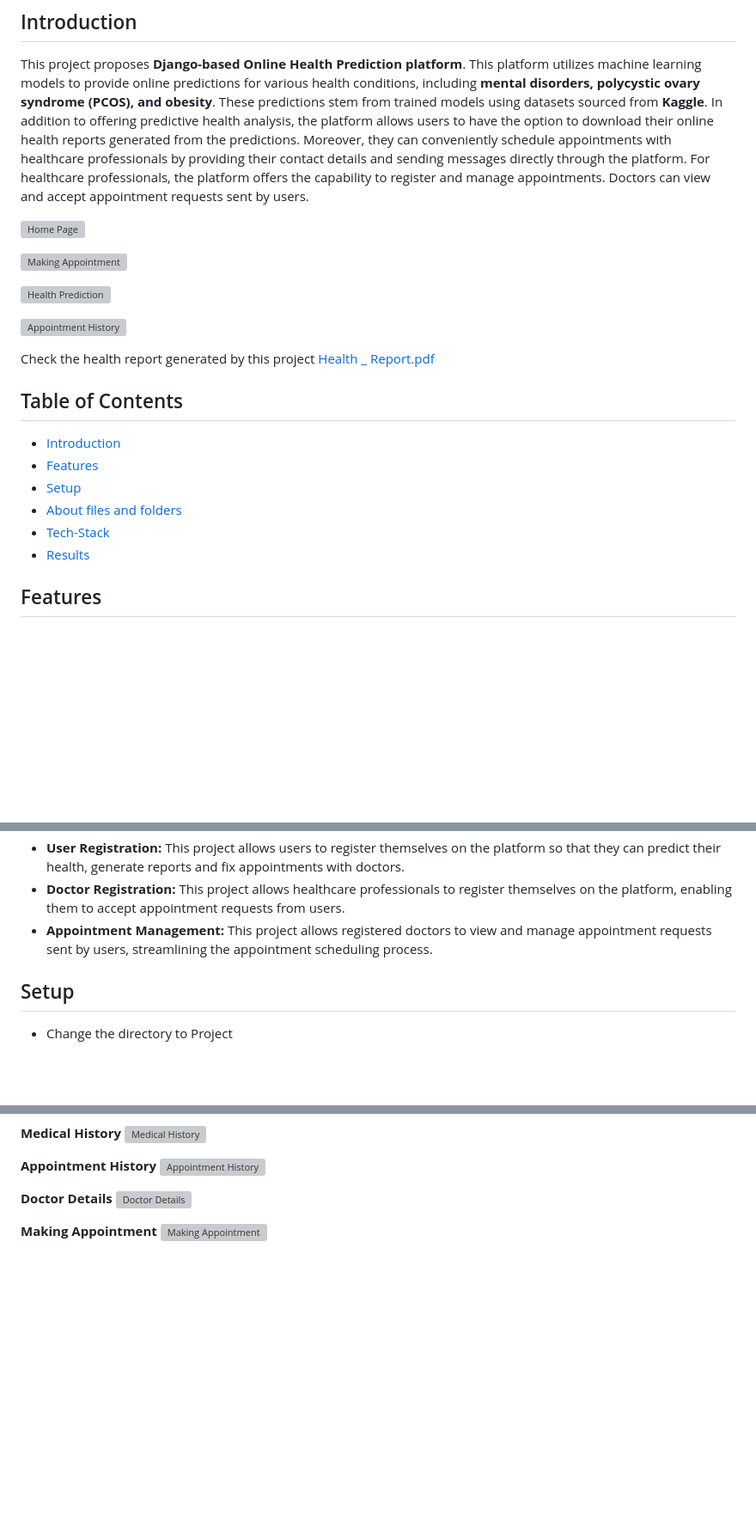
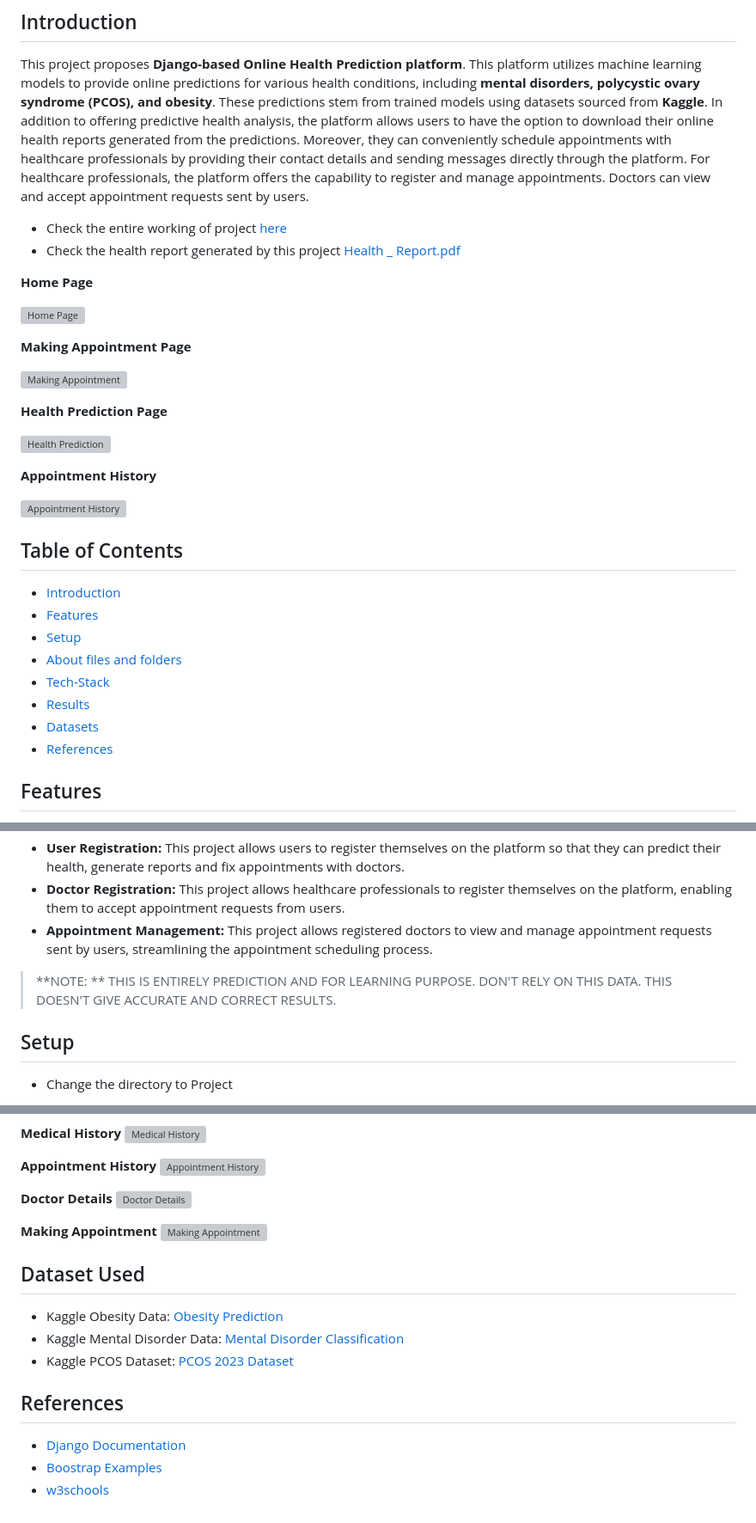
Before and after one commit to theiturhs/Online-Health-Prediction-using-Django, a Markdown page: README.md, 3 parts joined by grey strips. Shown at 86% size. Drawn GitHub-style; blank space fills up the shorter version; grey boxes are pictures that could not be loaded.

```diff
--- a/README.md
+++ b/README.md
@@ -4,16 +4,26 @@
 
 This project proposes **Django-based Online Health Prediction platform**. This platform utilizes machine learning models to provide online predictions for various health conditions, including **mental disorders, polycystic ovary syndrome (PCOS), and obesity**. These predictions stem from trained models using datasets sourced from **Kaggle**. In addition to offering predictive health analysis, the platform allows users to have the option to download their online health reports generated from the predictions. Moreover, they can conveniently schedule appointments with healthcare professionals by providing their contact details and sending messages directly through the platform. For healthcare professionals, the platform offers the capability to register and manage appointments. Doctors can view and accept appointment requests sent by users.
 
+* Check the entire working of project [here](https://drive.google.com/file/d/17LdDk3xNLKat1gTwyN_oYtzfw24Mu4Z8/view?usp=drive_link)
+* Check the health report generated by this project [Health _ Report.pdf](https://github.com/theiturhs/Online-Health-Prediction-using-Django/files/14802328/Health._.Report.pdf)
+
+**Home Page**
+
 ![Home Page](https://github.com/theiturhs/Online-Health-Prediction-using-Django/assets/96874023/c3b59e38-7a98-4635-96c3-4d93039c7274)
+
+**Making Appointment Page**
 
 ![Making Appointment](https://github.com/theiturhs/Online-Health-Prediction-using-Django/assets/96874023/55c42e6e-9de4-49d2-928b-ae59cd8e6abf)
 
+**Health Prediction Page**
+
 ![Health Prediction](https://github.com/theiturhs/Online-Health-Prediction-using-Django/assets/96874023/987faee3-1a30-45e6-b048-2fa51aab15fe)
+
+**Appointment History**
 
 ![Appointment History](https://github.com/theiturhs/Online-Health-Prediction-using-Django/assets/96874023/a1c4cbb9-5767-4701-91ce-d180f4675c8d)
 
 
-Check the health report generated by this project [Health _ Report.pdf](https://github.com/theiturhs/Online-Health-Prediction-using-Django/files/14802328/Health._.Report.pdf)
 
 ## Table of Contents
 
@@ -23,6 +33,8 @@ Check the health report generated by this project [Health _ Report.pdf](https://
 * [About files and folders](#Structure)
 * [Tech-Stack](#Tech-Stack)
 * [Results](#Results)
+* [Datasets](#Datasets)
+* [References](#References)
 
 ## Features
 
@@ -32,6 +44,9 @@ Check the health report generated by this project [Health _ Report.pdf](https://
 * **User Registration:** This project allows users to register themselves on the platform so that they can predict their health, generate reports and fix appointments with doctors.
 * **Doctor Registration:** This project allows healthcare professionals to register themselves on the platform, enabling them to accept appointment requests from users.
 * **Appointment Management:** This project allows registered doctors to view and manage appointment requests sent by users, streamlining the appointment scheduling process.
+
+
+> **NOTE: ** THIS IS ENTIRELY PREDICTION AND FOR LEARNING PURPOSE. DON'T RELY ON THIS DATA. THIS DOESN'T GIVE ACCURATE AND CORRECT RESULTS.
 
 ## Setup
 
@@ -135,3 +148,15 @@ Check the entire working of project [here](https://drive.google.com/file/d/17LdD
 
 **Making Appointment**
 ![Making Appointment](https://github.com/theiturhs/Online-Health-Prediction-using-Django/assets/96874023/907571d0-c591-45d5-a44e-087b5207879c)
+
+## Dataset Used
+
+* Kaggle Obesity Data: [Obesity Prediction](https://www.kaggle.com/datasets/mrsimple07/obesity-prediction)
+* Kaggle Mental Disorder Data: [Mental Disorder Classification](https://www.kaggle.com/datasets/cid007/mental-disorder-classification)
+* Kaggle PCOS Dataset: [PCOS 2023 Dataset](https://www.kaggle.com/datasets/sahilkoli04/pcos2023)
+
+## References
+
+* [Django Documentation](https://docs.djangoproject.com/en/5.0/)
+* [Boostrap Examples](https://getbootstrap.com/docs/4.0/examples/)
+* [w3schools](https://www.w3schools.com/)
```
Also changed, not shown: other parts of README.md (+0 -2 lines).
